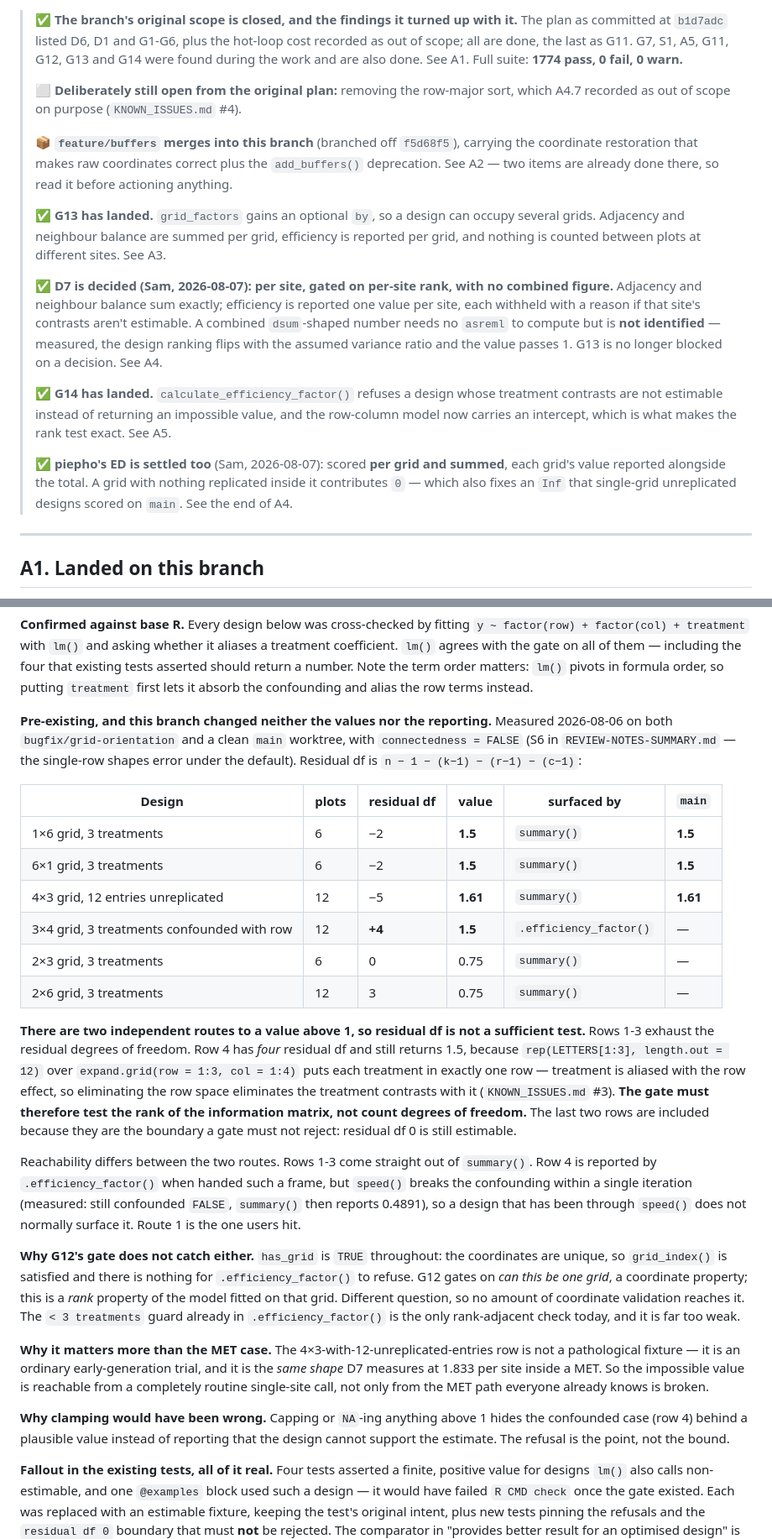
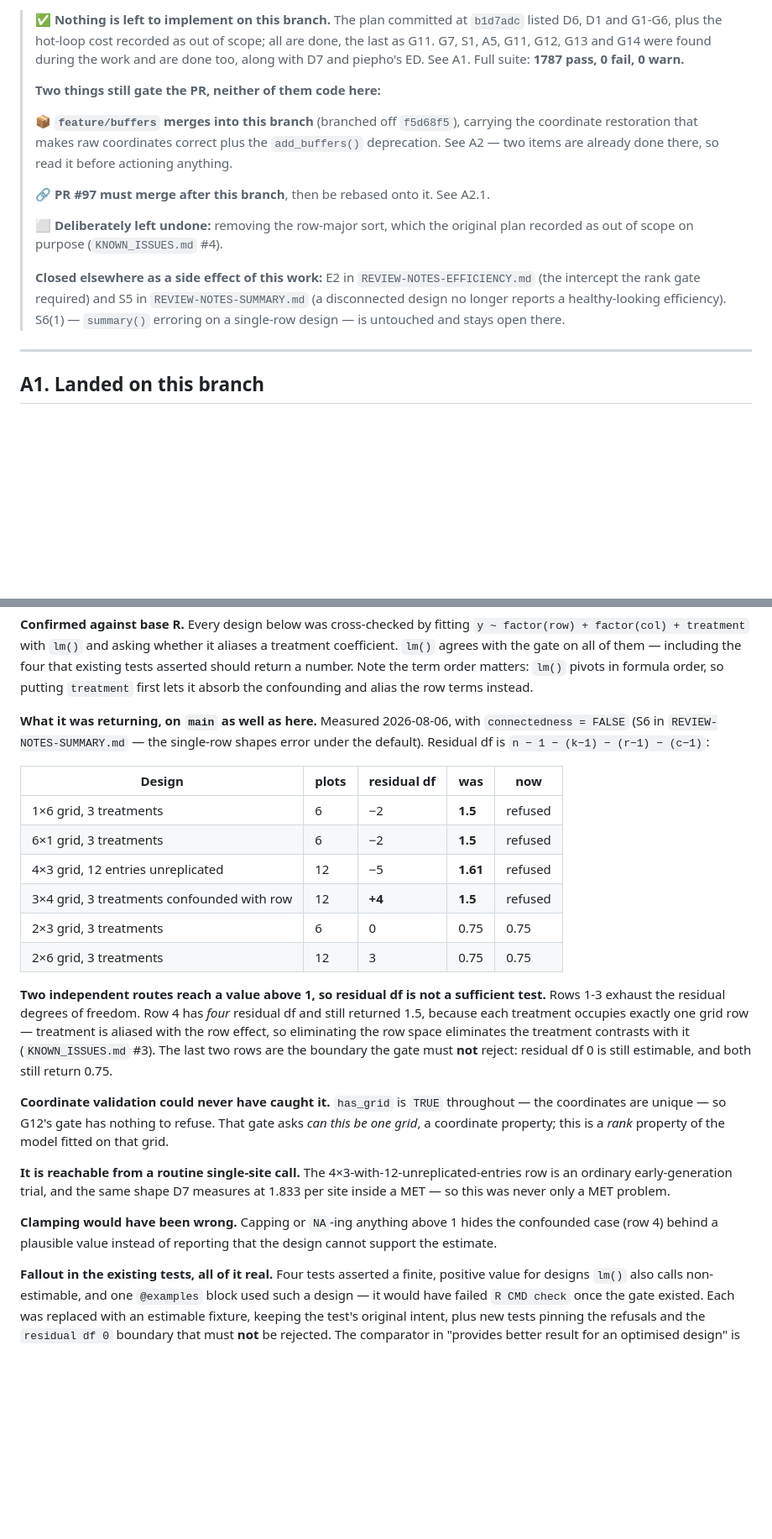
Before and after one commit to biometryhub/speed, a Markdown page: REVIEW-NOTES-OTHER.md, 2 parts joined by grey strips. Shown at 84% size. Drawn GitHub-style; blank space fills up the shorter version.

Commit message:
Updating finished plan

```diff
--- a/REVIEW-NOTES-OTHER.md
+++ b/REVIEW-NOTES-OTHER.md
@@ -25,34 +22,25 @@ and the reason `build_design_matrix()` keeps coordinates **raw** — is `KNOWN_I
 Resolved findings and settled decisions are deleted rather than annotated — see git history and `NEWS.md`.
 
-> ✅ **The branch's original scope is closed, and the findings it turned up with it.** The plan as
-> committed at `b1d7adc` listed D6, D1 and G1-G6, plus the hot-loop cost recorded as out of scope; all are
-> done, the last as G11. G7, S1, A5, G11, G12, G13 and G14 were found during the work and are also done.
-> See A1. Full suite: **1774 pass, 0 fail, 0 warn.**
+> ✅ **Nothing is left to implement on this branch.** The plan committed at `b1d7adc` listed D6, D1 and
+> G1-G6, plus the hot-loop cost recorded as out of scope; all are done, the last as G11. G7, S1, A5, G11,
+> G12, G13 and G14 were found during the work and are done too, along with D7 and piepho's ED. See A1.
+> Full suite: **1787 pass, 0 fail, 0 warn.**
 >
-> ⬜ **Deliberately still open from the original plan:** removing the row-major sort, which A4.7 recorded
-> as out of scope on purpose (`KNOWN_ISSUES.md` #4).
+> **Two things still gate the PR, neither of them code here:**
 >
 > 📦 **`feature/buffers` merges into this branch** (branched off `f5d68f5`), carrying the coordinate
 > restoration that makes raw coordinates correct plus the `add_buffers()` deprecation. See A2 — two items
 > are already done there, so read it before actioning anything.
 >
-> ✅ **G13 has landed.** `grid_factors` gains an optional `by`, so a design can occupy several grids.
-> Adjacency and neighbour balance are summed per grid, efficiency is reported per grid, and nothing is
-> counted between plots at different sites. See A3.
+> 🔗 **PR #97 must merge after this branch**, then be rebased onto it. See A2.1.
 >
-> ✅ **D7 is decided (Sam, 2026-08-07): per site, gated on per-site rank, with no combined figure.**
-> Adjacency and neighbour balance sum exactly; efficiency is reported one value per site, each withheld
-> with a reason if that site's contrasts aren't estimable. A combined `dsum`-shaped number needs no
-> `asreml` to compute but is **not identified** — measured, the design ranking flips with the assumed
-> variance ratio and the value passes 1. G13 is no longer blocked on a decision. See A4.
+> ⬜ **Deliberately left undone:** removing the row-major sort, which the original plan recorded as out of
+> scope on purpose (`KNOWN_ISSUES.md` #4).
 >
-> ✅ **G14 has landed.** `calculate_efficiency_factor()` refuses a design whose treatment contrasts are
-> not estimable instead of returning an impossible value, and the row-column model now carries an
-> intercept, which is what makes the rank test exact. See A5.
->
-> ✅ **piepho's ED is settled too** (Sam, 2026-08-07): scored **per grid and summed**, each grid's value
-> reported alongside the total. A grid with nothing replicated inside it contributes `0` — which also
-> fixes an `Inf` that single-grid unreplicated designs scored on `main`. See the end of A4.
+> **Closed elsewhere as a side effect of this work:** E2 in `REVIEW-NOTES-EFFICIENCY.md` (the intercept
+> the rank gate required) and S5 in `REVIEW-NOTES-SUMMARY.md` (a disconnected design no longer reports a
+> healthy-looking efficiency). S6(1) — `summary()` erroring on a single-row design — is untouched and
+> stays open there.
 
 ---
 
@@ -352,47 +338,35 @@ coefficient. `lm()` agrees with the gate on all of them — including the four t
 should return a number. Note the term order matters: `lm()` pivots in formula order, so putting `treatment`
 first lets it absorb the confounding and alias the row terms instead.
 
-**Pre-existing, and this branch changed neither the values nor the reporting.** Measured 2026-08-06 on both
-`bugfix/grid-orientation` and a clean `main` worktree, with `connectedness = FALSE` (S6 in
-`REVIEW-NOTES-SUMMARY.md` — the single-row shapes error under the default). Residual df is
+**What it was returning, on `main` as well as here.** Measured 2026-08-06, with `connectedness = FALSE`
+(S6 in `REVIEW-NOTES-SUMMARY.md` — the single-row shapes error under the default). Residual df is
 `n − 1 − (k−1) − (r−1) − (c−1)`:
 
-| Design | plots | residual df | value | surfaced by | `main` |
-|---|---|---|---|---|---|
-| 1×6 grid, 3 treatments | 6 | −2 | **1.5** | `summary()` | **1.5** |
-| 6×1 grid, 3 treatments | 6 | −2 | **1.5** | `summary()` | **1.5** |
-| 4×3 grid, 12 entries unreplicated | 12 | −5 | **1.61** | `summary()` | **1.61** |
-| 3×4 grid, 3 treatments confounded with row | 12 | **+4** | **1.5** | `.efficiency_factor()` | — |
-| 2×3 grid, 3 treatments | 6 | 0 | 0.75 | `summary()` | — |
-| 2×6 grid, 3 treatments | 12 | 3 | 0.75 | `summary()` | — |
+| Design | plots | residual df | was | now |
+|---|---|---|---|---|
+| 1×6 grid, 3 treatments | 6 | −2 | **1.5** | refused |
+| 6×1 grid, 3 treatments | 6 | −2 | **1.5** | refused |
+| 4×3 grid, 12 entries unreplicated | 12 | −5 | **1.61** | refused |
+| 3×4 grid, 3 treatments confounded with row | 12 | **+4** | **1.5** | refused |
+| 2×3 grid, 3 treatments | 6 | 0 | 0.75 | 0.75 |
+| 2×6 grid, 3 treatments | 12 | 3 | 0.75 | 0.75 |
 
-**There are two independent routes to a value above 1, so residual df is not a sufficient test.** Rows 1-3
-exhaust the residual degrees of freedom. Row 4 has *four* residual df and still returns 1.5, because
-`rep(LETTERS[1:3], length.out = 12)` over `expand.grid(row = 1:3, col = 1:4)` puts each treatment in exactly
-one row — treatment is aliased with the row effect, so eliminating the row space eliminates the treatment
-contrasts with it (`KNOWN_ISSUES.md` #3). **The gate must therefore test the rank of the information matrix,
-not count degrees of freedom.** The last two rows are included because they are the boundary a gate must not
-reject: residual df 0 is still estimable.
+**Two independent routes reach a value above 1, so residual df is not a sufficient test.** Rows 1-3 exhaust
+the residual degrees of freedom. Row 4 has *four* residual df and still returned 1.5, because each treatment
+occupies exactly one grid row — treatment is aliased with the row effect, so eliminating the row space
+eliminates the treatment contrasts with it (`KNOWN_ISSUES.md` #3). The last two rows are the boundary the
+gate must **not** reject: residual df 0 is still estimable, and both still return 0.75.
 
-Reachability differs between the two routes. Rows 1-3 come straight out of `summary()`. Row 4 is reported by
-`.efficiency_factor()` when handed such a frame, but `speed()` breaks the confounding within a single
-iteration (measured: still confounded `FALSE`, `summary()` then reports 0.4891), so a design that has been
-through `speed()` does not normally surface it. Route 1 is the one users hit.
+**Coordinate validation could never have caught it.** `has_grid` is `TRUE` throughout — the coordinates are
+unique — so G12's gate has nothing to refuse. That gate asks *can this be one grid*, a coordinate property;
+this is a *rank* property of the model fitted on that grid.
 
-**Why G12's gate does not catch either.** `has_grid` is `TRUE` throughout: the coordinates are unique, so
-`grid_index()` is satisfied and there is nothing for `.efficiency_factor()` to refuse. G12 gates on *can this
-be one grid*, a coordinate property; this is a *rank* property of the model fitted on that grid. Different
-question, so no amount of coordinate validation reaches it. The `< 3 treatments` guard already in
-`.efficiency_factor()` is the only rank-adjacent check today, and it is far too weak.
+**It is reachable from a routine single-site call.** The 4×3-with-12-unreplicated-entries row is an ordinary
+early-generation trial, and the same shape D7 measures at 1.833 per site inside a MET — so this was never
+only a MET problem.
 
-**Why it matters more than the MET case.** The 4×3-with-12-unreplicated-entries row is not a pathological
-fixture — it is an ordinary early-generation trial, and it is the *same shape* D7 measures at 1.833 per site
-inside a MET. So the impossible value is reachable from a completely routine single-site call, not only from
-the MET path everyone already knows is broken.
-
-**Why clamping would have been wrong.** Capping or `NA`-ing anything above 1 hides the confounded case
-(row 4) behind a plausible value instead of reporting that the design cannot support the estimate. The
-refusal is the point, not the bound.
+**Clamping would have been wrong.** Capping or `NA`-ing anything above 1 hides the confounded case (row 4)
+behind a plausible value instead of reporting that the design cannot support the estimate.
 
 **Fallout in the existing tests, all of it real.** Four tests asserted a finite, positive value for designs
 `lm()` also calls non-estimable, and one `@examples` block used such a design — it would have failed
```
Also changed, not shown: other parts of REVIEW-NOTES-OTHER.md (+14 -19 lines).
